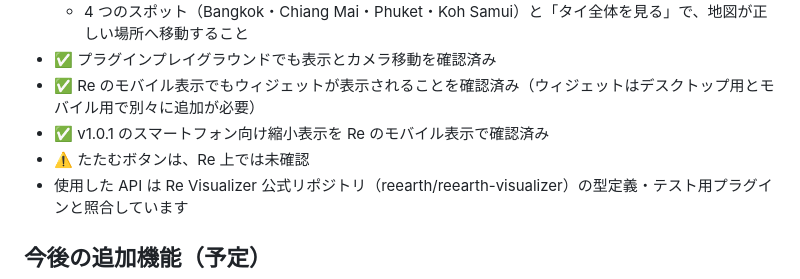
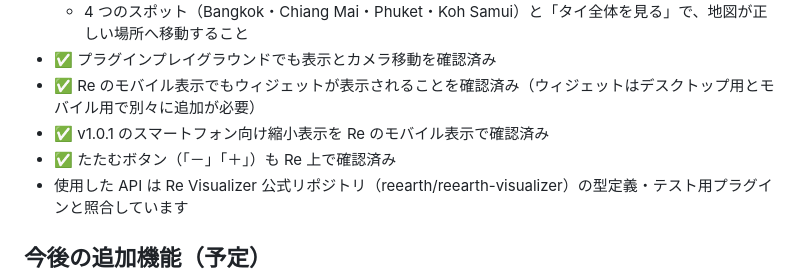
Before and after one commit to furuhashilab/Hackathon_Oct_KanokoFujiwara, a Markdown page: README.md, the part around the change. Drawn GitHub-style.

Commit message:
Record verified fold button on Re Visualizer
Co-Authored-By: Claude Opus 5.5 <noreply@anthropic.com>
Claude-Session: https://claude.ai/code/session_01BwDcTBGXdGhqDprdQ6fwf1

```diff
--- a/README.md
+++ b/README.md
@@ -114,7 +114,7 @@
 - ✅ プラグインプレイグラウンドでも表示とカメラ移動を確認済み
 - ✅ Re のモバイル表示でもウィジェットが表示されることを確認済み（ウィジェットはデスクトップ用とモバイル用で別々に追加が必要）
 - ✅ v1.0.1 のスマートフォン向け縮小表示を Re のモバイル表示で確認済み
-- ⚠️ たたむボタンは、Re 上では未確認
+- ✅ たたむボタン（「－」「＋」）も Re 上で確認済み
 - 使用した API は Re Visualizer 公式リポジトリ（reearth/reearth-visualizer）の型定義・テスト用プラグインと照合しています
 
 ## 今後の追加機能（予定）
```
